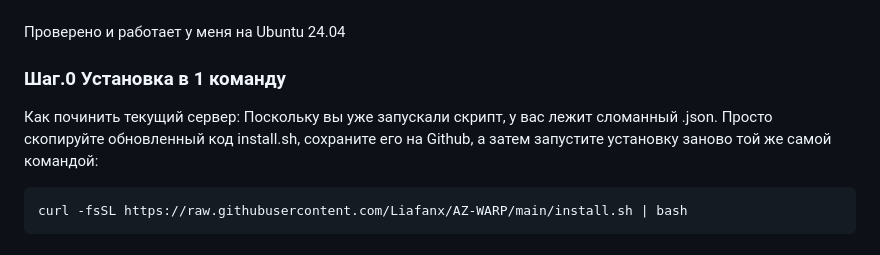
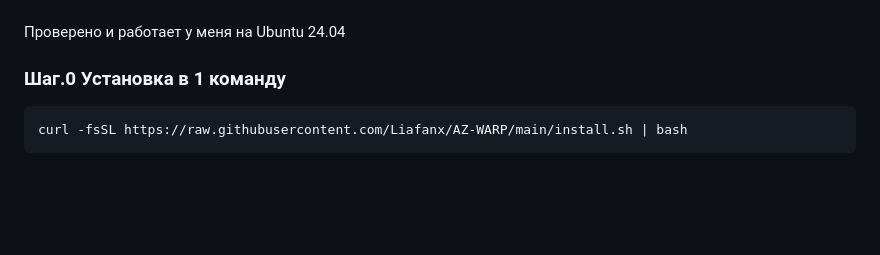
Before and after one commit to Liafanx/AZ-WARP, a Markdown page: README.md, the part around the change. Rendered like a GitHub page; blank space fills up the shorter version.

````diff
--- a/README.md
+++ b/README.md
@@ -13,8 +13,6 @@
 
 ### Шаг.0 Установка в 1 команду
 
-Как починить текущий сервер:
-Поскольку вы уже запускали скрипт, у вас лежит сломанный .json. Просто скопируйте обновленный код install.sh, сохраните его на Github, а затем запустите установку заново той же самой командой:
 
 ```bash
 curl -fsSL https://raw.githubusercontent.com/Liafanx/AZ-WARP/main/install.sh | bash
````
